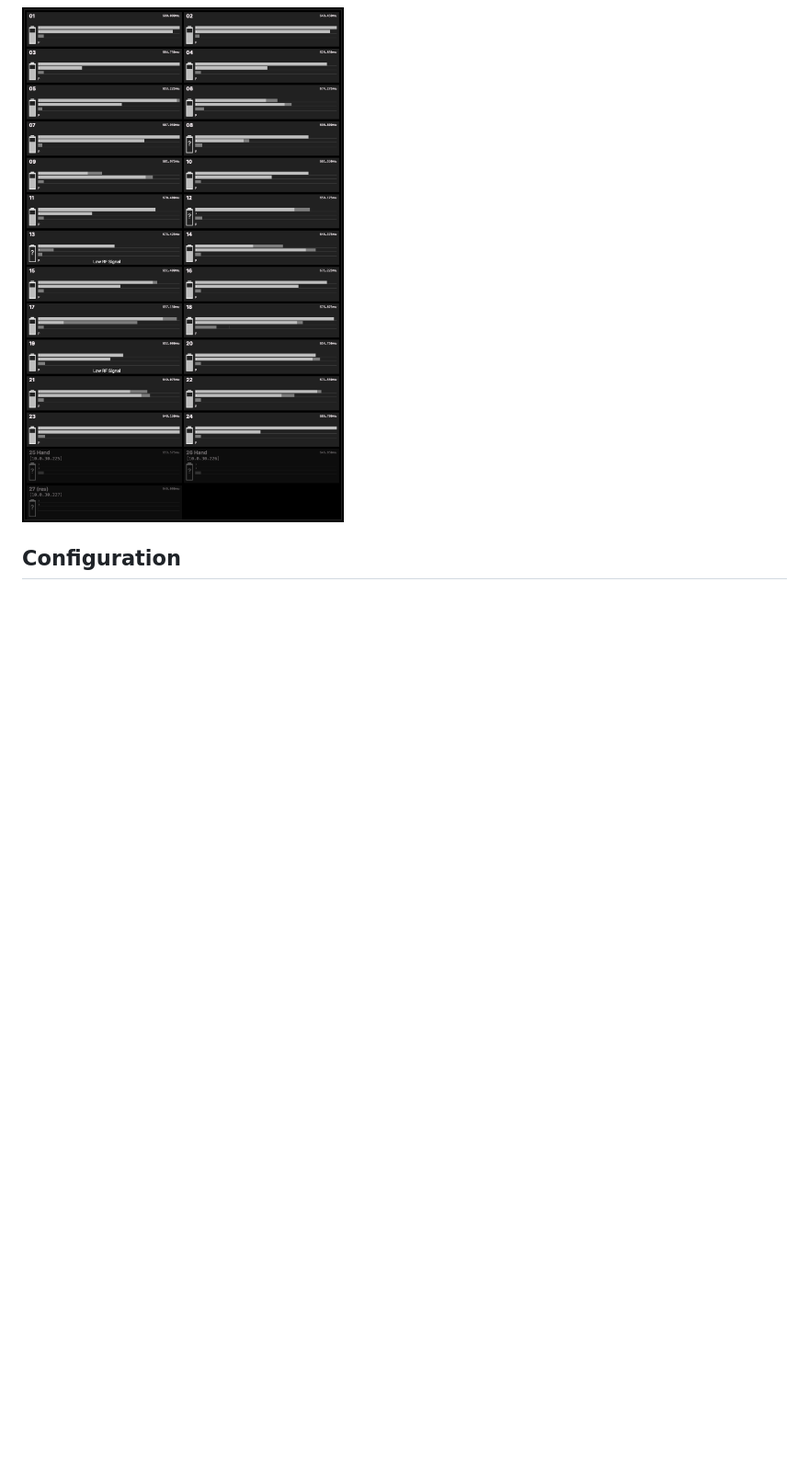
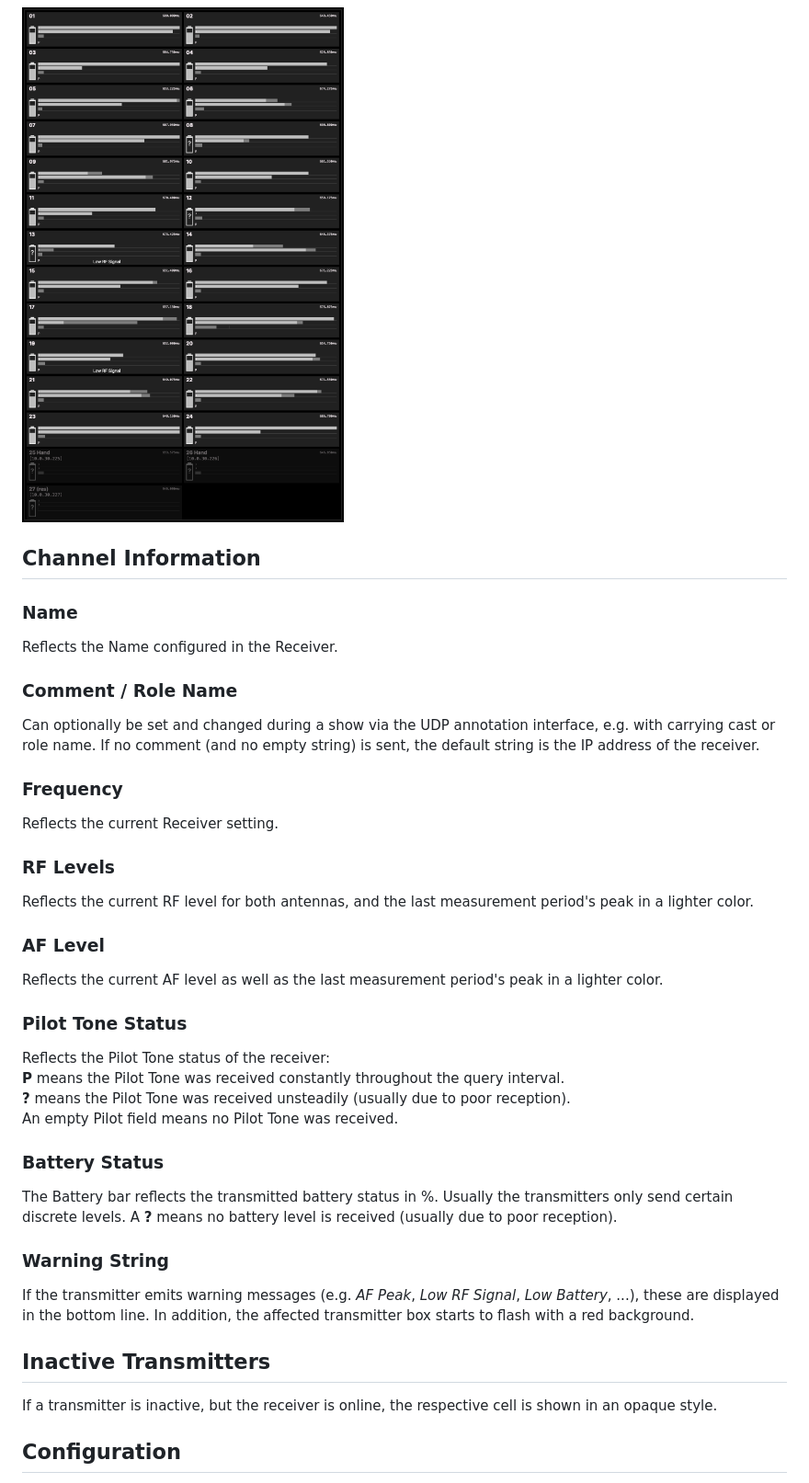
Before and after one commit to lclbo/RFjs, a Markdown page: README.md, the part around the change. Shown: that part at 92% size. Rendered like a GitHub page; blank space fills up the shorter version.

```diff
--- a/README.md
+++ b/README.md
@@ -39,6 +39,42 @@ By default, the web view supports two different styles for portrait and landscap
 <p style="text-align: center">
 <img alt="RFjs in portrait mode" src="doc/portrait.png"  style="width: 50%;"/>
 </p>
+
+## Channel Information
+### Name
+Reflects the Name configured in the Receiver.
+
+### Comment / Role Name
+Can optionally be set and changed during a show via the UDP annotation interface, e.g. with carrying cast or role name.
+If no comment (and no empty string) is sent, the default string is the IP address of the receiver.
+
+### Frequency
+Reflects the current Receiver setting.
+
+### RF Levels
+Reflects the current RF level for both antennas, and the last measurement period's peak in a lighter color.
+
+### AF Level
+Reflects the current AF level as well as the last measurement period's peak in a lighter color.
+
+### Pilot Tone Status
+Reflects the Pilot Tone status of the receiver:
+**P** means the Pilot Tone was received constantly throughout the query interval.
+**?** means the Pilot Tone was received unsteadily (usually due to poor reception).
+An empty Pilot field means no Pilot Tone was received.
+
+### Battery Status
+The Battery bar reflects the transmitted battery status in %.
+Usually the transmitters only send certain discrete levels.
+A **?** means no battery level is received (usually due to poor reception).
+
+### Warning String
+If the transmitter emits warning messages (e.g. *AF Peak*, *Low RF Signal*, *Low Battery*, ...), these are displayed in the bottom line.
+In addition, the affected transmitter box starts to flash with a red background.
+
+## Inactive Transmitters
+If a transmitter is inactive, but the receiver is online, the respective cell is shown in an opaque style.
+
 
 ## Configuration
 The server needs to know to which address or interface it should bind its listening interfaces to.
```
